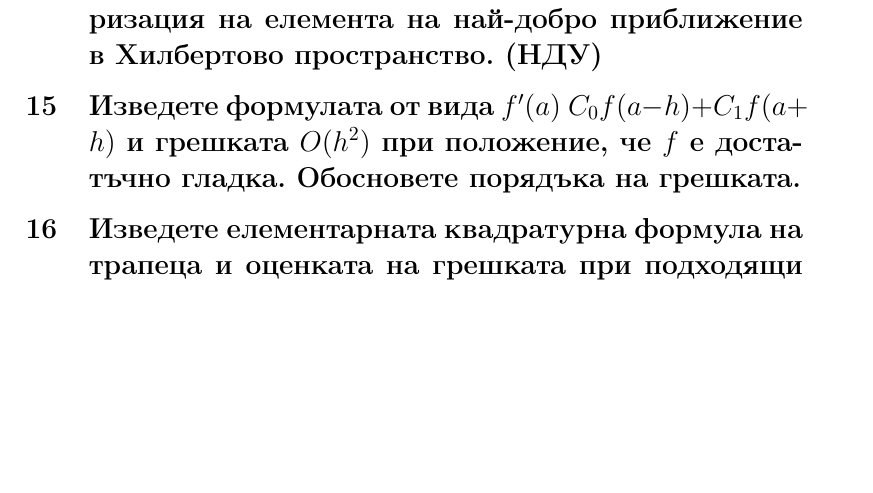
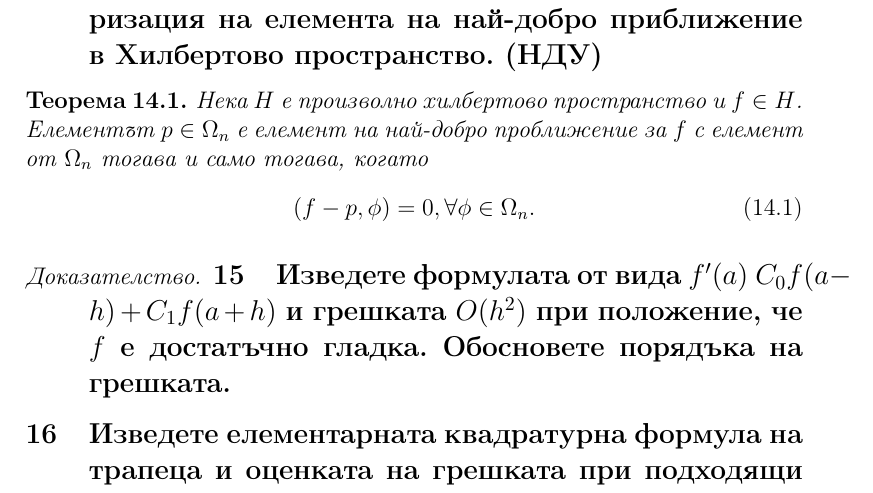
Before and after one commit to TediEve/master-degree, a LaTeX document (NumericalMethods/theory_questions.tex): part of page 19 of 21, cut so that both start at the same text, the shorter picture padded with empty space. Compiled offline with pdfLaTeX.

Commit message:
Added partial answer to Q14 Hilbert

```diff
--- a/NumericalMethods/theory_questions.tex
+++ b/NumericalMethods/theory_questions.tex
@@ -510,7 +510,12 @@
   \end{align*}
   и от \ref{ortPoly2} $a_{n+1}=\frac{\alpha_n}{\alpha_{n-1}}$, ако $P_k(x)=\alpha_kx^k+\ldots\in\pi_{k-1}, k=0,1,\ldots$.
 \subsection{Формулирайте и докажете теоремата за характеризация на елемента на най-добро приближение в Хилбертово пространство. (НДУ)}
-
+  \theorem
+  Нека $H$ е произволно хилбертово пространство и $f\in H$. Елементът $p\in\Omega_n$ е елемент на най-добро проближение за $f$ с елемент от $\Omega_n$ тогава и само тогава, когато
+  \begin{equation}\label{ndp}
+    (f-p,\phi)=0, \forall\phi\in\Omega_n.
+  \end{equation}
+  \proof
 \subsection{Изведете формулата от вида $f'(a) ~ C_0 f(a - h) + C_1 f(a + h)$ и грешката $O(h^2)$ при положение, че $f$ е достатъчно гладка.
         Обосновете порядъка на грешката.}
 
```
Also changed, not shown: NumericalMethods/theory_questions.pdf, 4 other files.
